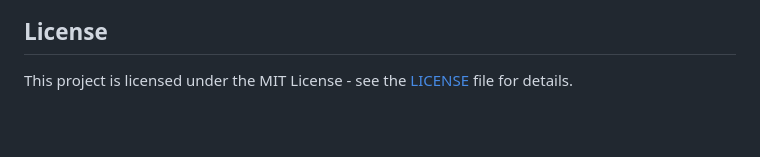
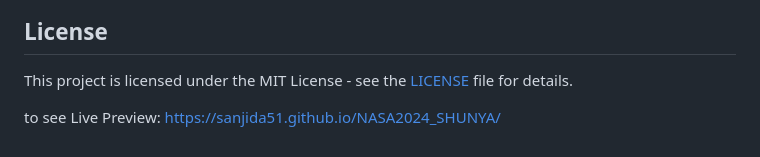
Before and after one commit to Sanjida51/NASA2024_SHUNYA, a Markdown page: README.md, the part around the change. Rendered like a GitHub page; blank space fills up the shorter version.

```diff
--- a/README.md
+++ b/README.md
@@ -101,3 +101,6 @@ We welcome contributions from developers, climate scientists, and AR/AI enthusia
 
 ## License
 This project is licensed under the MIT License - see the [LICENSE](LICENSE) file for details.
+
+
+to see Live Preview: https://sanjida51.github.io/NASA2024_SHUNYA/
```
